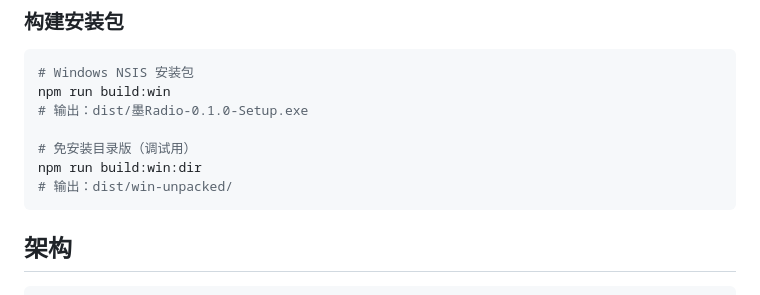
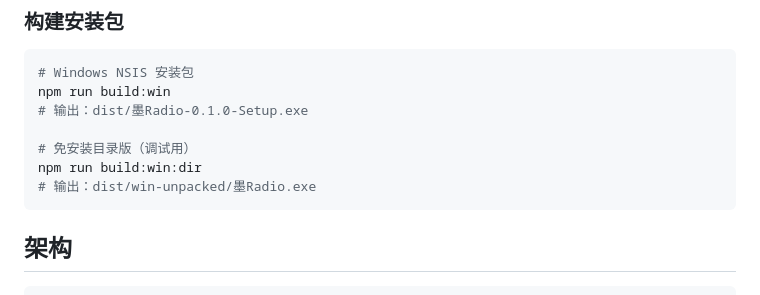
Before and after one commit to Apzx7/Inkradio, a Markdown page: README.md, the part around the change. Rendered like a GitHub page.

Commit message:
docs: 更新 README 开发指南

````diff
--- a/README.md
+++ b/README.md
@@ -180,7 +180,7 @@ npm run build:win
 
 # 免安装目录版（调试用）
 npm run build:win:dir
-# 输出：dist/win-unpacked/
+# 输出：dist/win-unpacked/墨Radio.exe
 ```
 
 ## 架构
````
